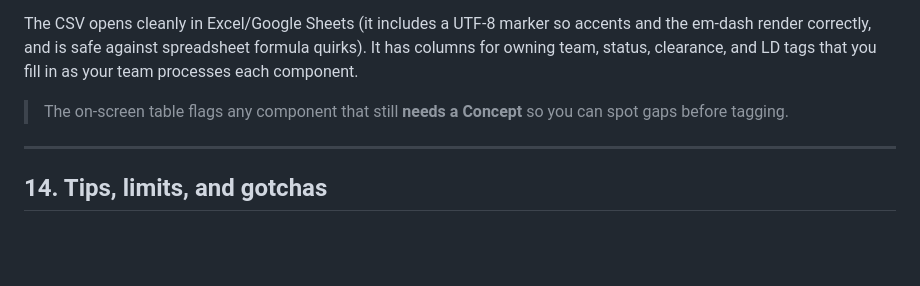
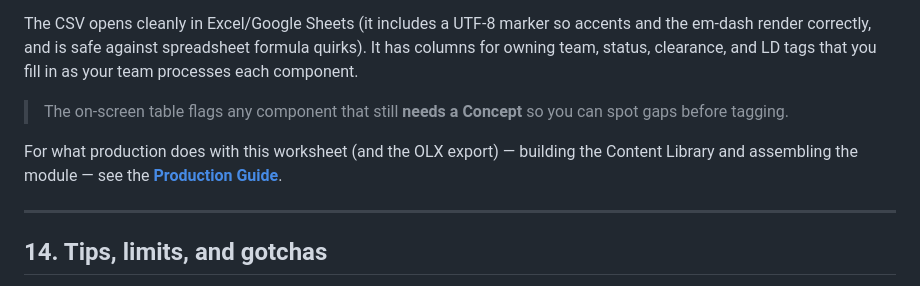
Before and after one commit to JoeMartis/KISStudio, a Markdown page: AUTHOR_GUIDE.md, the part around the change. GitHub-like rendering; blank space fills up the shorter version.

```diff
--- a/AUTHOR_GUIDE.md
+++ b/AUTHOR_GUIDE.md
@@ -423,6 +423,10 @@ your team processes each component.
 > The on-screen table flags any component that still **needs a Concept** so you can
 > spot gaps before tagging.
 
+For what production does with this worksheet (and the OLX export) — building the
+Content Library and assembling the module — see the
+**[Production Guide](PRODUCTION_GUIDE.md)**.
+
 ---
 
 ## 14. Tips, limits, and gotchas
```
Also changed, not shown: PRODUCTION_GUIDE.md (added, +241 -0 lines), README.md (+1 -0 lines).
